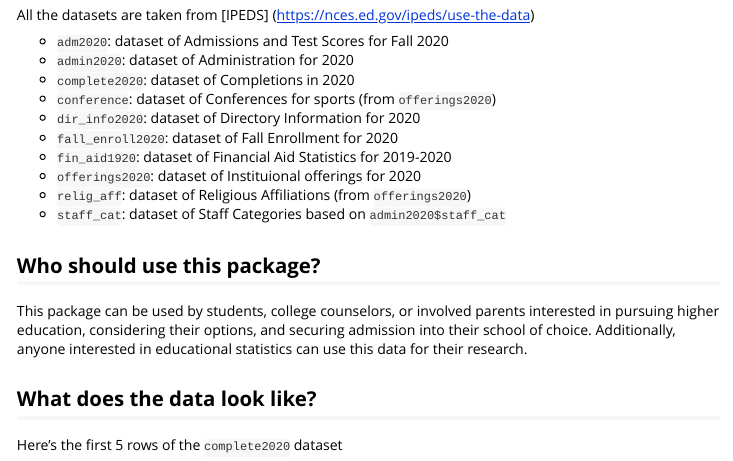
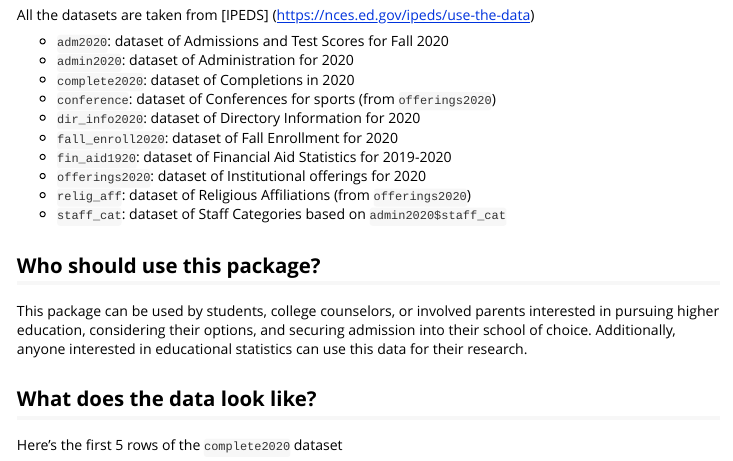
Before and after one commit to ajhaller/IPEDS, an R Markdown document (vignettes/IPEDS-vignette.Rmd): the page in a window 1100 px wide, from 530 px down. Rendered offline with R 4.5, knitr and Pandoc, with nearby package versions; some code elsewhere in the file could not run offline; long lines of code are wrapped; common packages that the code uses without loading them are loaded.

Commit message:
spell checks

```diff
--- a/vignettes/IPEDS-vignette.Rmd
+++ b/vignettes/IPEDS-vignette.Rmd
@@ -48,7 +48,7 @@ All the datasets are taken from [IPEDS] (https://nces.ed.gov/ipeds/use-the-data)
 -   `dir_info2020`: dataset of Directory Information for 2020
 -   `fall_enroll2020`: dataset of Fall Enrollment for 2020
 -   `fin_aid1920`: dataset of Financial Aid Statistics for 2019-2020
--   `offerings2020`: dataset of Instituional offerings for 2020
+-   `offerings2020`: dataset of Institutional offerings for 2020
 -   `relig_aff`: dataset of Religious Affiliations (from `offerings2020`)
 -   `staff_cat`: dataset of Staff Categories based on `admin2020$staff_cat`
 
```
Also changed, not shown: R/data.R (+10 -10 lines).
